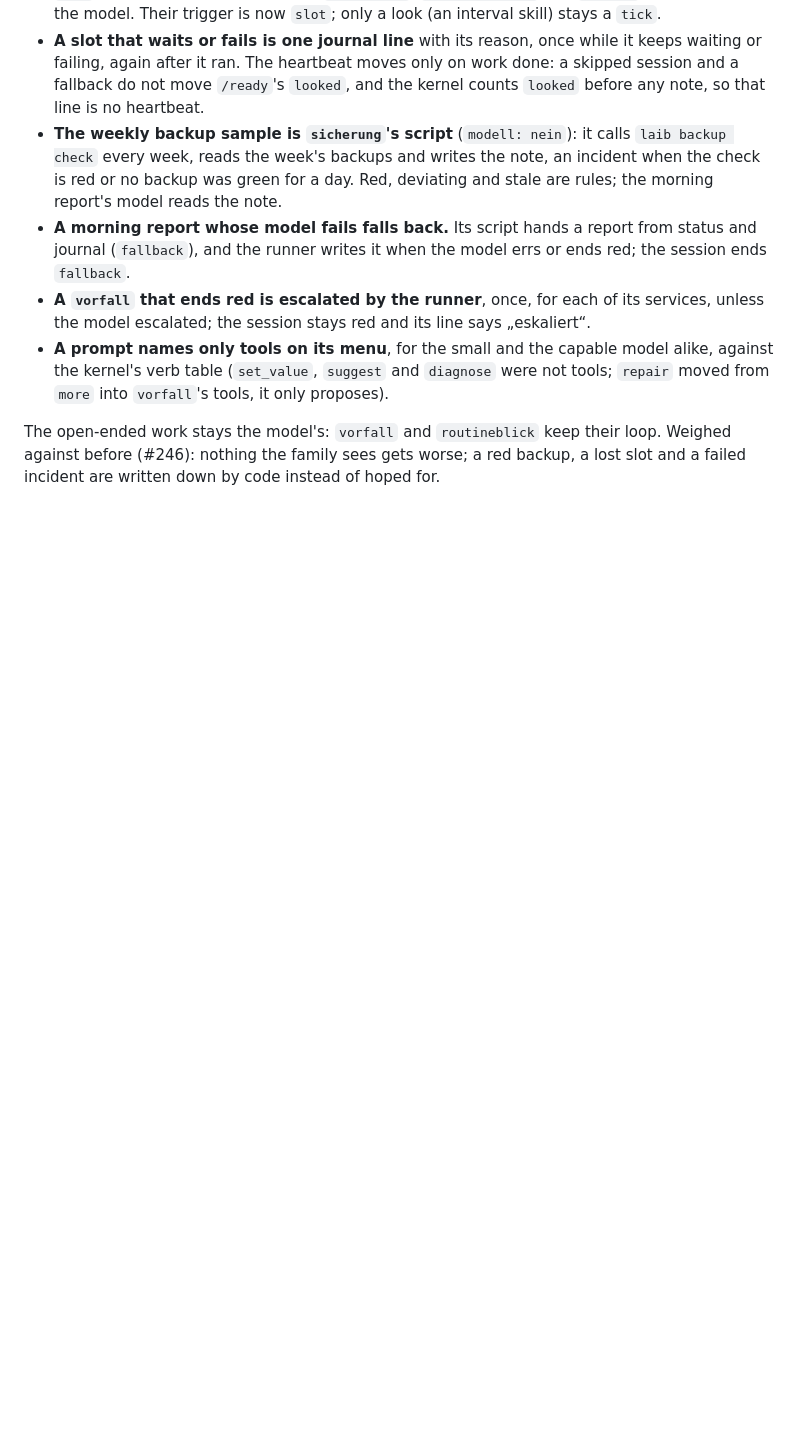
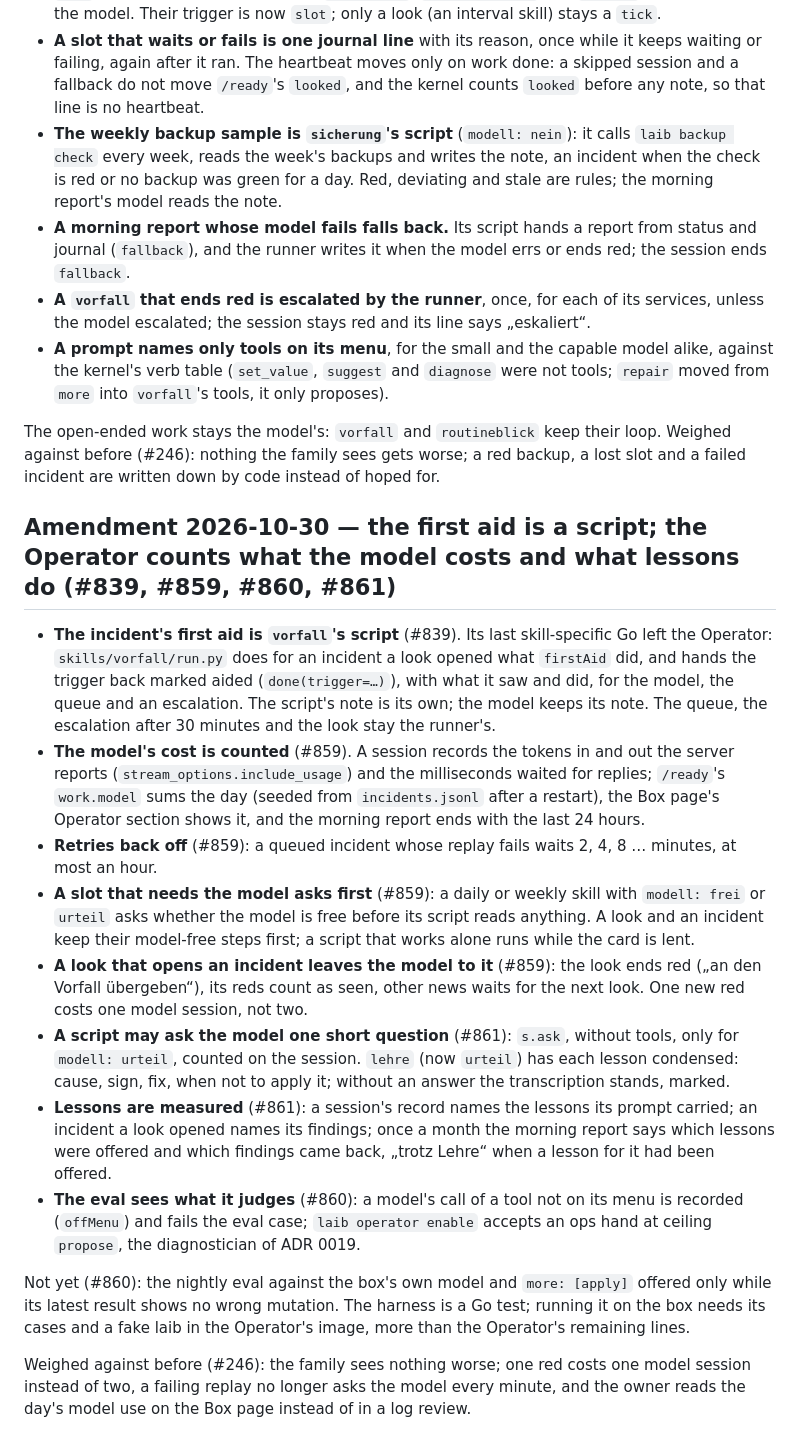
Before and after one commit to mdopp/laib, a Markdown page: docs/adr/0023-the-operator-has-its-own-budget-and-its-work-comes-in-skills.md, the part around the change. GitHub-like rendering; blank space fills up the shorter version.

Commit message:
docs(adr): ADR 0023 amendment for the first-aid script, the model's cost and lessons (#839, #859, #860, #861)
Co-Authored-By: Claude Opus 5.5 <noreply@anthropic.com>
Claude-Session: https://claude.ai/code/session_01BwyLzfvpkSQqAYSVijHBeR

```diff
--- a/docs/adr/0023-the-operator-has-its-own-budget-and-its-work-comes-in-skills.md
+++ b/docs/adr/0023-the-operator-has-its-own-budget-and-its-work-comes-in-skills.md
@@ -719,3 +719,51 @@ The open-ended work stays the model's: `vorfall` and `routineblick` keep
 their loop. Weighed against before (#246): nothing the family sees gets
 worse; a red backup, a lost slot and a failed incident are written down by
 code instead of hoped for.
+
+
+## Amendment 2026-10-30 — the first aid is a script; the Operator counts what the model costs and what lessons do (#839, #859, #860, #861)
+
+- **The incident's first aid is `vorfall`'s script** (#839). Its last
+  skill-specific Go left the Operator: `skills/vorfall/run.py` does for an
+  incident a look opened what `firstAid` did, and hands the trigger back
+  marked aided (`done(trigger=…)`), with what it saw and did, for the
+  model, the queue and an escalation. The script's note is its own; the
+  model keeps its note. The queue, the escalation after 30 minutes and the
+  look stay the runner's.
+- **The model's cost is counted** (#859). A session records the tokens in
+  and out the server reports (`stream_options.include_usage`) and the
+  milliseconds waited for replies; `/ready`'s `work.model` sums the day
+  (seeded from `incidents.jsonl` after a restart), the Box page's Operator
+  section shows it, and the morning report ends with the last 24 hours.
+- **Retries back off** (#859): a queued incident whose replay fails waits 2,
+  4, 8 … minutes, at most an hour.
+- **A slot that needs the model asks first** (#859): a daily or weekly
+  skill with `modell: frei` or `urteil` asks whether the model is free
+  before its script reads anything. A look and an incident keep their
+  model-free steps first; a script that works alone runs while the card is
+  lent.
+- **A look that opens an incident leaves the model to it** (#859): the look
+  ends red („an den Vorfall übergeben“), its reds count as seen, other news
+  waits for the next look. One new red costs one model session, not two.
+- **A script may ask the model one short question** (#861): `s.ask`,
+  without tools, only for `modell: urteil`, counted on the session. `lehre`
+  (now `urteil`) has each lesson condensed: cause, sign, fix, when not to
+  apply it; without an answer the transcription stands, marked.
+- **Lessons are measured** (#861): a session's record names the lessons its
+  prompt carried; an incident a look opened names its findings; once a
+  month the morning report says which lessons were offered and which
+  findings came back, „trotz Lehre“ when a lesson for it had been offered.
+- **The eval sees what it judges** (#860): a model's call of a tool not on
+  its menu is recorded (`offMenu`) and fails the eval case; `laib operator
+  enable` accepts an ops hand at ceiling `propose`, the diagnostician of
+  ADR 0019.
+
+Not yet (#860): the nightly eval against the box's own model and `more:
+[apply]` offered only while its latest result shows no wrong mutation. The
+harness is a Go test; running it on the box needs its cases and a fake laib
+in the Operator's image, more than the Operator's remaining lines.
+
+Weighed against before (#246): the family sees nothing worse; one red
+costs one model session instead of two, a failing replay no longer asks
+the model every minute, and the owner reads the day's model use on the Box
+page instead of in a log review.
```
Also changed, not shown: docs/INTERFACE.md (+3 -3 lines).
